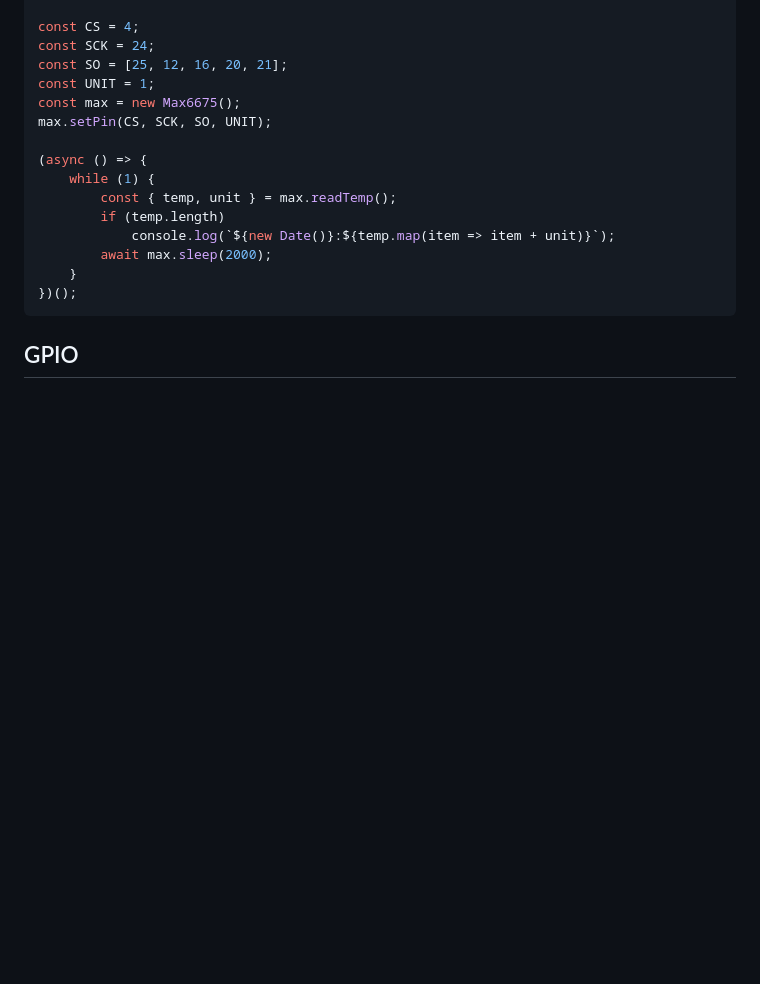
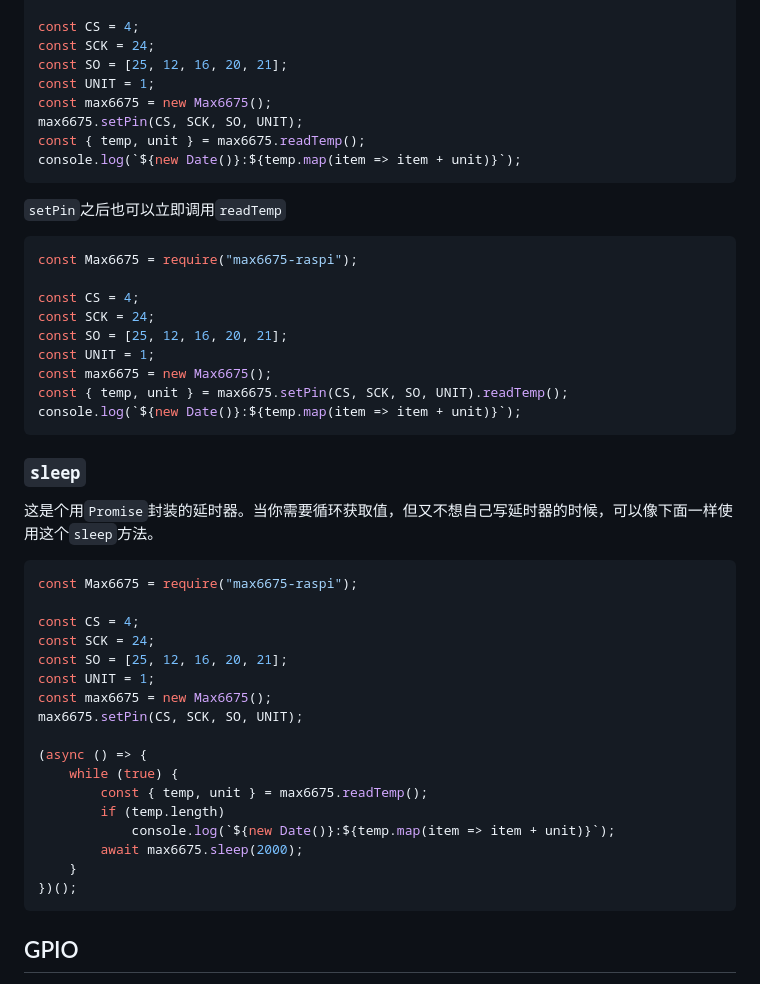
Before and after one commit to bubao/Max6675-Raspberry-pi-nodejs, a Markdown page: README.cn.md, the part around one of its changes. GitHub-like rendering; blank space fills up the shorter version.

````diff
--- a/README.cn.md
+++ b/README.cn.md
@@ -64,15 +64,46 @@ const CS = 4;
 const SCK = 24;
 const SO = [25, 12, 16, 20, 21];
 const UNIT = 1;
-const max = new Max6675();
-max.setPin(CS, SCK, SO, UNIT);
+const max6675 = new Max6675();
+max6675.setPin(CS, SCK, SO, UNIT);
+const { temp, unit } = max6675.readTemp();
+console.log(`${new Date()}:${temp.map(item => item + unit)}`);
+```
+
+`setPin`之后也可以立即调用`readTemp`
+
+```js
+const Max6675 = require("max6675-raspi");
+
+const CS = 4;
+const SCK = 24;
+const SO = [25, 12, 16, 20, 21];
+const UNIT = 1;
+const max6675 = new Max6675();
+const { temp, unit } = max6675.setPin(CS, SCK, SO, UNIT).readTemp();
+console.log(`${new Date()}:${temp.map(item => item + unit)}`);
+```
+
+### `sleep`
+
+这是个用`Promise`封装的延时器。当你需要循环获取值，但又不想自己写延时器的时候，可以像下面一样使用这个`sleep`方法。
+
+```js
+const Max6675 = require("max6675-raspi");
+
+const CS = 4;
+const SCK = 24;
+const SO = [25, 12, 16, 20, 21];
+const UNIT = 1;
+const max6675 = new Max6675();
+max6675.setPin(CS, SCK, SO, UNIT);
 
 (async () => {
-	while (1) {
-		const { temp, unit } = max.readTemp();
+	while (true) {
+		const { temp, unit } = max6675.readTemp();
 		if (temp.length)
 			console.log(`${new Date()}:${temp.map(item => item + unit)}`);
-		await max.sleep(2000);
+		await max6675.sleep(2000);
 	}
 })();
 ```
````
Also changed, not shown: other parts of README.cn.md (+8 -8 lines), imgs/Max6675.png, 1 other file.
